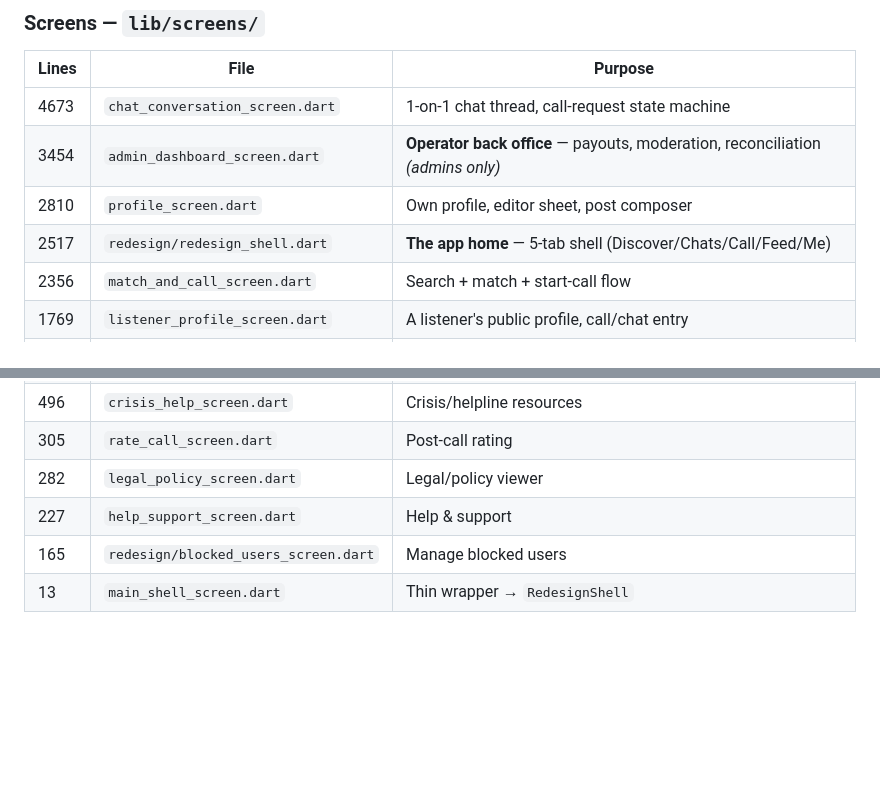
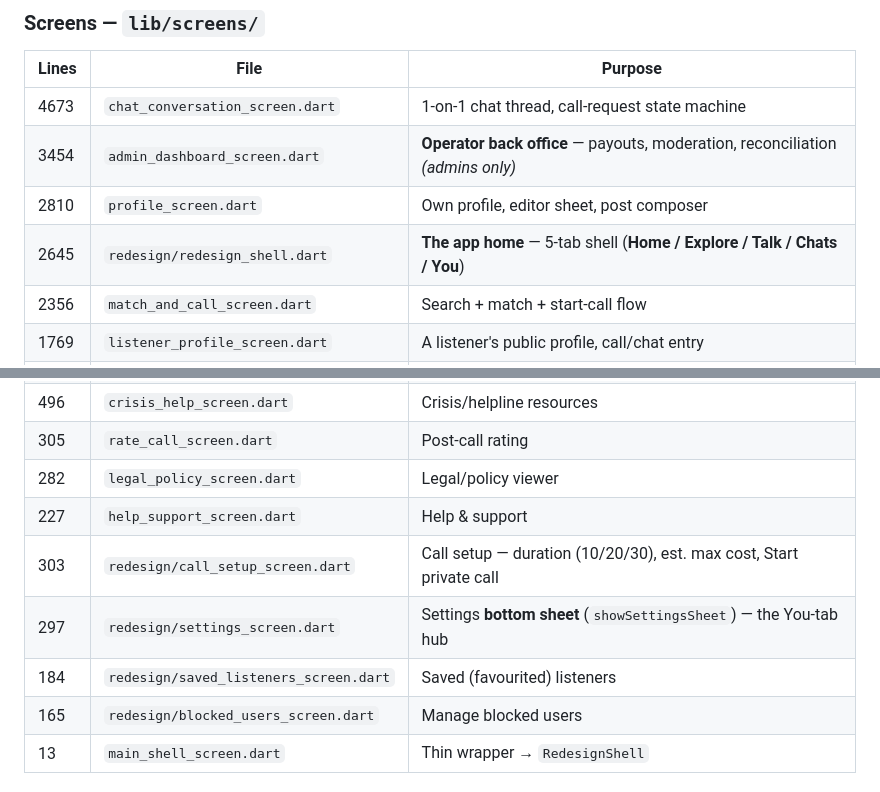
Before and after one commit to PRASHANTKASHYAP1996/FFY, a Markdown page: PROJECT_AUDIT.md, 2 parts joined by grey strips. Rendered like a GitHub page; blank space fills up the shorter version.

```diff
--- a/PROJECT_AUDIT.md
+++ b/PROJECT_AUDIT.md
@@ -80,7 +80,7 @@ Pure, unit‑tested logic lives in  lib/shared/**  (no Flutter/Firebase deps):
 | 4673 | `chat_conversation_screen.dart` | 1‑on‑1 chat thread, call‑request state machine |
 | 3454 | `admin_dashboard_screen.dart` | **Operator back office** — payouts, moderation, reconciliation *(admins only)* |
 | 2810 | `profile_screen.dart` | Own profile, editor sheet, post composer |
-| 2517 | `redesign/redesign_shell.dart` | **The app home** — 5‑tab shell (Discover/Chats/Call/Feed/Me) |
+| 2645 | `redesign/redesign_shell.dart` | **The app home** — 5‑tab shell (**Home / Explore / Talk / Chats / You**) |
 | 2356 | `match_and_call_screen.dart` | Search + match + start‑call flow |
 | 1769 | `listener_profile_screen.dart` | A listener's public profile, call/chat entry |
 | 1524 | `wallet_details_screen.dart` | Wallet — balance, top‑up, withdraw, statement |
@@ -99,6 +99,9 @@ Pure, unit‑tested logic lives in  lib/shared/**  (no Flutter/Firebase deps):
 | 305 | `rate_call_screen.dart` | Post‑call rating |
 | 282 | `legal_policy_screen.dart` | Legal/policy viewer |
 | 227 | `help_support_screen.dart` | Help & support |
+| 303 | `redesign/call_setup_screen.dart` | Call setup — duration (10/20/30), est. max cost, Start private call |
+| 297 | `redesign/settings_screen.dart` | Settings **bottom sheet** (`showSettingsSheet`) — the You‑tab hub |
+| 184 | `redesign/saved_listeners_screen.dart` | Saved (favourited) listeners |
 | 165 | `redesign/blocked_users_screen.dart` | Manage blocked users |
 | 13 | `main_shell_screen.dart` | Thin wrapper → `RedesignShell` |
 
```
Also changed, not shown: other parts of PROJECT_AUDIT.md (+48 -24 lines).
